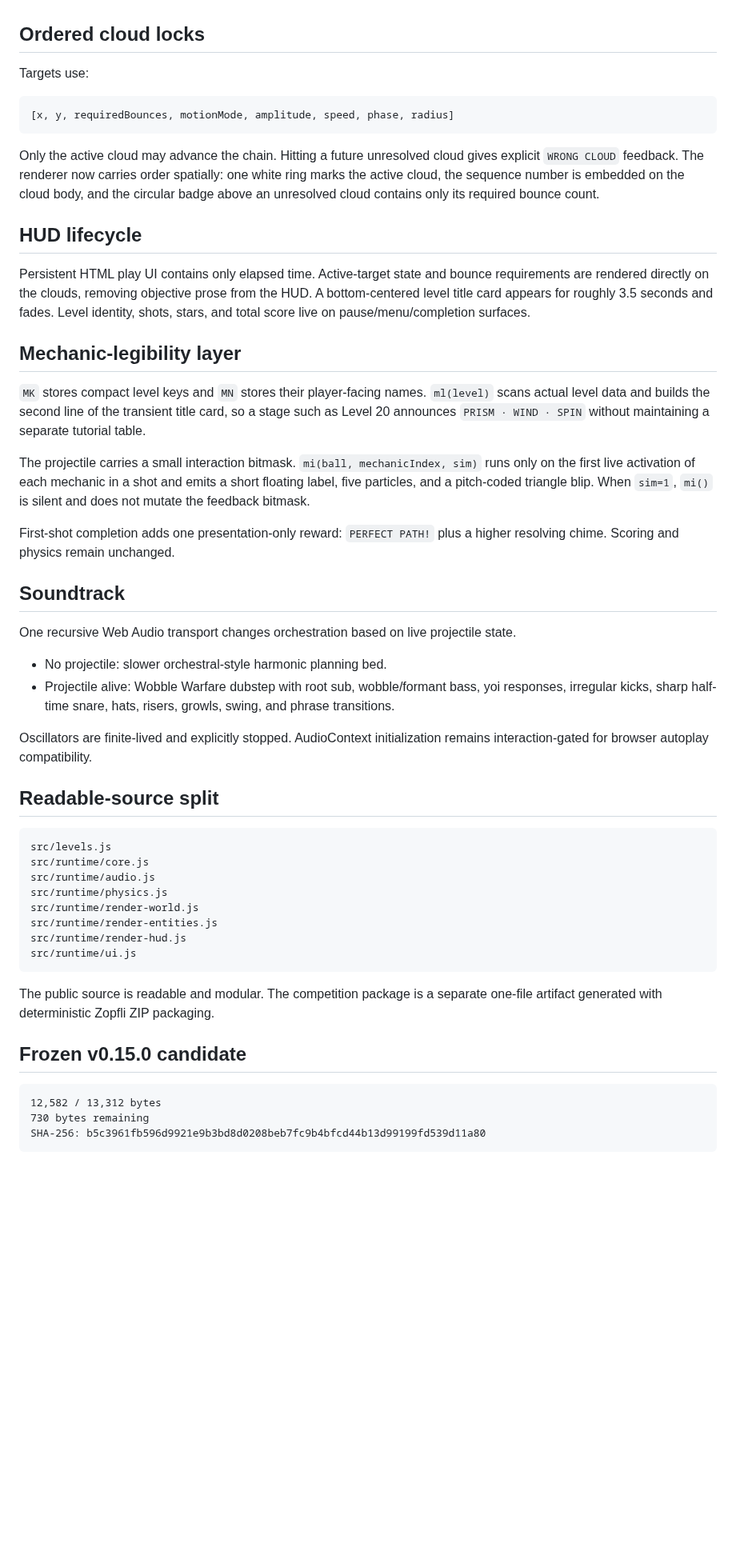
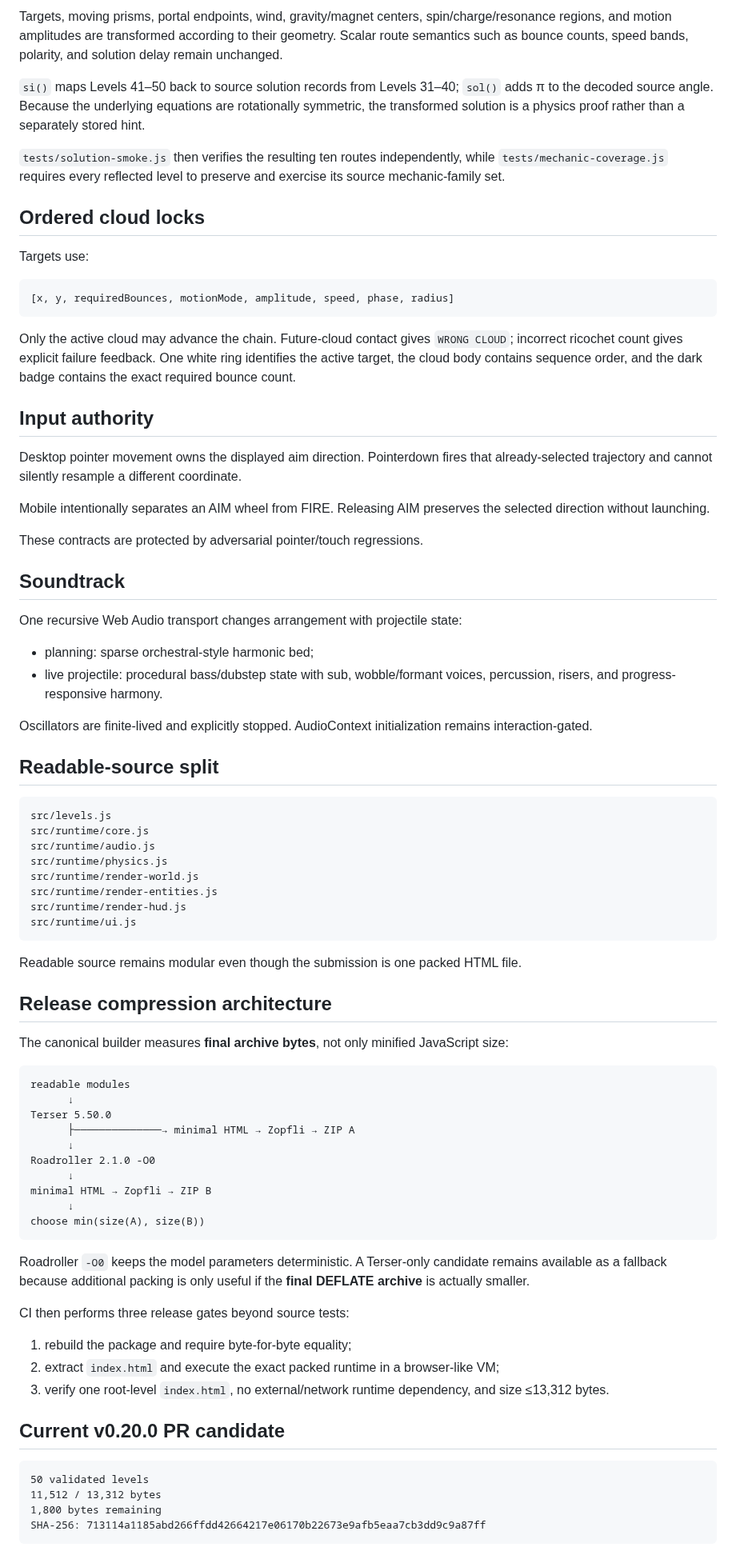
Before and after one commit to sidhulyalkar/uniRico, a Markdown page: docs/ARCHITECTURE.md, the part around one of its changes. Shown at 80% size. Rendered like a GitHub page; blank space fills up the shorter version.

Commit message:
docs: update architecture for 50 levels and dual compression

````diff
--- a/docs/ARCHITECTURE.md
+++ b/docs/ARCHITECTURE.md
@@ -59,3 +76,8 @@ Reusable `F0...F9` rigs keep this progression affordable under the ZIP budget wh
+Targets, moving prisms, portal endpoints, wind, gravity/magnet centers, spin/charge/resonance regions, and motion amplitudes are transformed according to their geometry. Scalar route semantics such as bounce counts, speed bands, polarity, and solution delay remain unchanged.
+
+`si()` maps Levels 41–50 back to source solution records from Levels 31–40; `sol()` adds π to the decoded source angle. Because the underlying equations are rotationally symmetric, the transformed solution is a physics proof rather than a separately stored hint.
+
+`tests/solution-smoke.js` then verifies the resulting ten routes independently, while `tests/mechanic-coverage.js` requires every reflected level to preserve and exercise its source mechanic-family set.
 
 ## Ordered cloud locks
 
@@ -65,28 +87,24 @@ Targets use:
 [x, y, requiredBounces, motionMode, amplitude, speed, phase, radius]
 ```
 
-Only the active cloud may advance the chain. Hitting a future unresolved cloud gives explicit `WRONG CLOUD` feedback. The renderer now carries order spatially: one white ring marks the active cloud, the sequence number is embedded on the cloud body, and the circular badge above an unresolved cloud contains only its required bounce count.
+Only the active cloud may advance the chain. Future-cloud contact gives `WRONG CLOUD`; incorrect ricochet count gives explicit failure feedback. One white ring identifies the active target, the cloud body contains sequence order, and the dark badge contains the exact required bounce count.
 
-## HUD lifecycle
+## Input authority
 
-Persistent HTML play UI contains only elapsed time. Active-target state and bounce requirements are rendered directly on the clouds, removing objective prose from the HUD. A bottom-centered level title card appears for roughly 3.5 seconds and fades. Level identity, shots, stars, and total score live on pause/menu/completion surfaces.
+Desktop pointer movement owns the displayed aim direction. Pointerdown fires that already-selected trajectory and cannot silently resample a different coordinate.
 
-## Mechanic-legibility layer
+Mobile intentionally separates an AIM wheel from FIRE. Releasing AIM preserves the selected direction without launching.
 
-`MK` stores compact level keys and `MN` stores their player-facing names. `ml(level)` scans actual level data and builds the second line of the transient title card, so a stage such as Level 20 announces `PRISM · WIND · SPIN` without maintaining a separate tutorial table.
-
-The projectile carries a small interaction bitmask. `mi(ball, mechanicIndex, sim)` runs only on the first live activation of each mechanic in a shot and emits a short floating label, five particles, and a pitch-coded triangle blip. When `sim=1`, `mi()` is silent and does not mutate the feedback bitmask.
-
-First-shot completion adds one presentation-only reward: `PERFECT PATH!` plus a higher resolving chime. Scoring and physics remain unchanged.
+These contracts are protected by adversarial pointer/touch regressions.
 
 ## Soundtrack
 
-One recursive Web Audio transport changes orchestration based on live projectile state.
+One recursive Web Audio transport changes arrangement with projectile state:
 
-- No projectile: slower orchestral-style harmonic planning bed.
-- Projectile alive: Wobble Warfare dubstep with root sub, wobble/formant bass, yoi responses, irregular kicks, sharp half-time snare, hats, risers, growls, swing, and phrase transitions.
+- planning: sparse orchestral-style harmonic bed;
+- live projectile: procedural bass/dubstep state with sub, wobble/formant voices, percussion, risers, and progress-responsive harmony.
 
-Oscillators are finite-lived and explicitly stopped. AudioContext initialization remains interaction-gated for browser autoplay compatibility.
+Oscillators are finite-lived and explicitly stopped. AudioContext initialization remains interaction-gated.
 
 ## Readable-source split
 
@@ -101,12 +119,39 @@ src/runtime/render-hud.js
 src/runtime/ui.js
 ```
 
-The public source is readable and modular. The competition package is a separate one-file artifact generated with deterministic Zopfli ZIP packaging.
+Readable source remains modular even though the submission is one packed HTML file.
 
-## Frozen v0.15.0 candidate
+## Release compression architecture
+
+The canonical builder measures **final archive bytes**, not only minified JavaScript size:
 
 ```text
-12,582 / 13,312 bytes
-730 bytes remaining
-SHA-256: b5c3961fb596d9921e9b3bd8d0208beb7fc9b4bfcd44b13d99199fd539d11a80
+readable modules
+      ↓
+Terser 5.50.0
+      ├──────────────→ minimal HTML → Zopfli → ZIP A
+      ↓
+Roadroller 2.1.0 -O0
+      ↓
+minimal HTML → Zopfli → ZIP B
+      ↓
+choose min(size(A), size(B))
 ```
+
+Roadroller `-O0` keeps the model parameters deterministic. A Terser-only candidate remains available as a fallback because additional packing is only useful if the **final DEFLATE archive** is actually smaller.
+
+CI then performs three release gates beyond source tests:
+
+1. rebuild the package and require byte-for-byte equality;
+2. extract `index.html` and execute the exact packed runtime in a browser-like VM;
+3. verify one root-level `index.html`, no external/network runtime dependency, and size ≤13,312 bytes.
+
+## Current v0.20.0 PR candidate
+
+```text
+50 validated levels
+11,512 / 13,312 bytes
+1,800 bytes remaining
+SHA-256: 713114a1185abd266ffdd42664217e06170b22673e9afb5eaa7cb3dd9c9a87ff
+```
+
````
Also changed, not shown: other parts of docs/ARCHITECTURE.md (+34 -16 lines).
